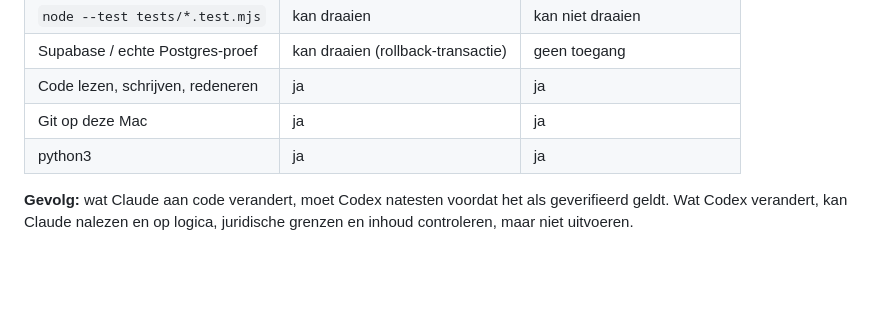
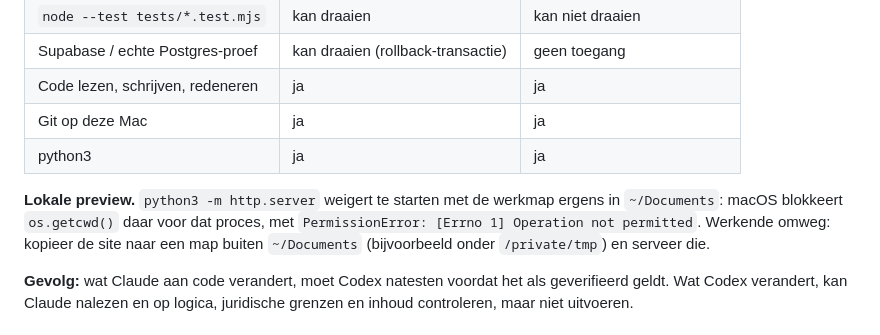
Before and after one commit to lewosGittyhub/lewos-website, a Markdown page: HANDOVER.md, the part around the change. Drawn GitHub-style; blank space fills up the shorter version.

Commit message:
Noteer de werkende omweg voor de lokale preview
Co-Authored-By: Claude Opus 5 <noreply@anthropic.com>

```diff
--- a/HANDOVER.md
+++ b/HANDOVER.md
@@ -35,6 +35,11 @@ dat op als *niet geverifieerd* en zet je het in *Openstaand* voor de ander. Nooi
 | Code lezen, schrijven, redeneren | ja | ja |
 | Git op deze Mac | ja | ja |
 | python3 | ja | ja |
+
+**Lokale preview.** `python3 -m http.server` weigert te starten met de werkmap ergens in
+`~/Documents`: macOS blokkeert `os.getcwd()` daar voor dat proces, met
+`PermissionError: [Errno 1] Operation not permitted`. Werkende omweg: kopieer de site naar
+een map buiten `~/Documents` (bijvoorbeeld onder `/private/tmp`) en serveer die.
 
 **Gevolg:** wat Claude aan code verandert, moet Codex natesten voordat het als
 geverifieerd geldt. Wat Codex verandert, kan Claude nalezen en op logica, juridische
```
